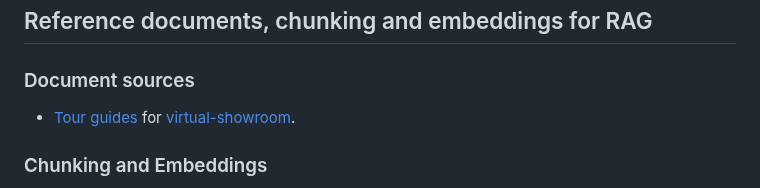
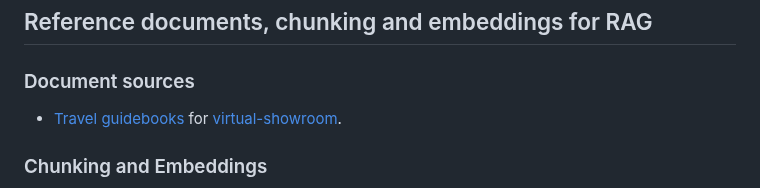
Before and after one commit to araobp/compact-rag, a Markdown page: README.md, the part around the change. Rendered like a GitHub page.

```diff
--- a/README.md
+++ b/README.md
@@ -66,7 +66,7 @@ Find "vec0.so" in ./dist directory.
 
 ### Document sources
 
-- [Tour guides](./ref/virtual_showroom) for [virtual-showroom](https://github.com/araobp/virtual-showroom).
+- [Travel guidebooks](./ref/virtual_showroom) for [virtual-showroom](https://github.com/araobp/virtual-showroom).
 
 ### Chunking and Embeddings
 
```
